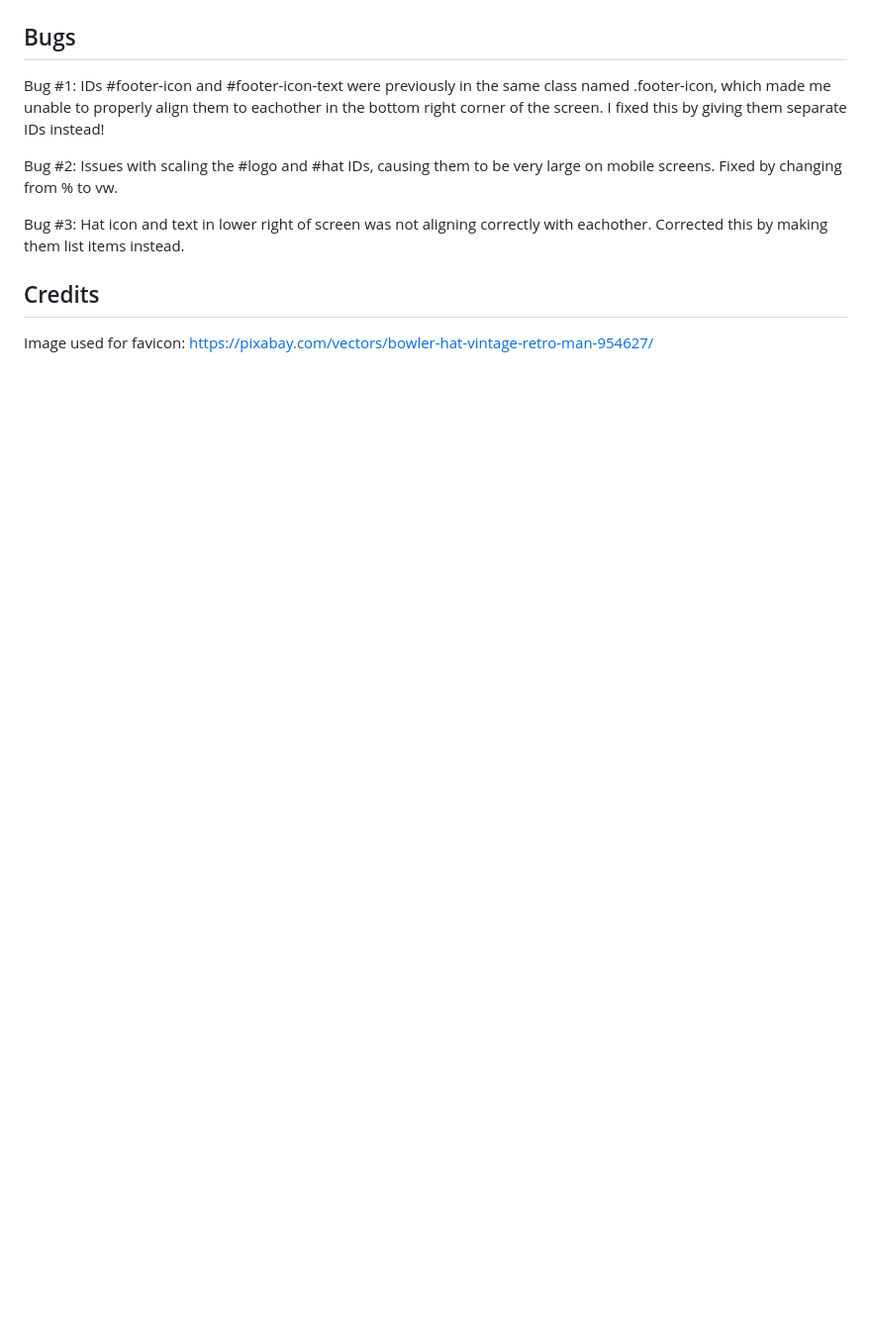
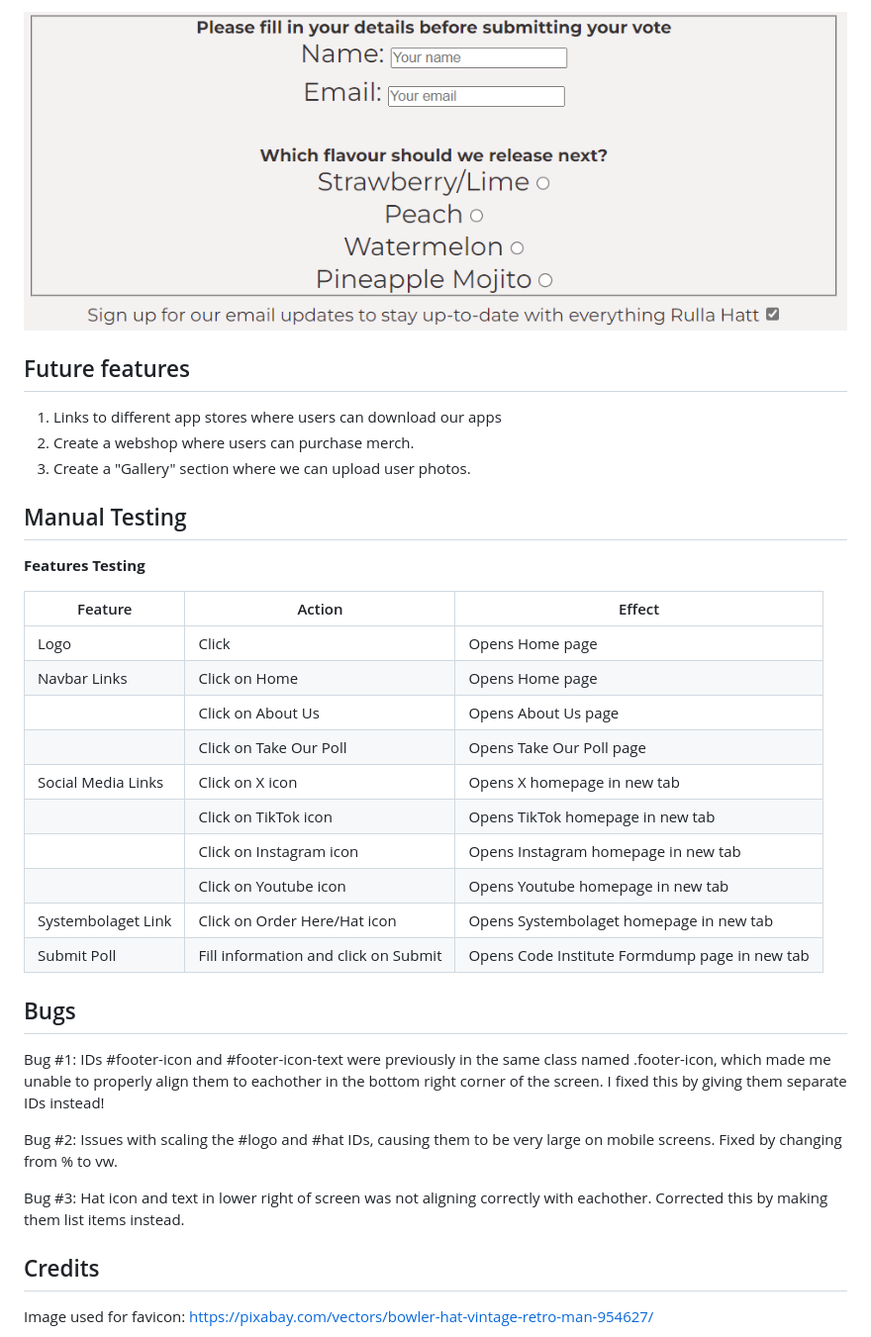
Before and after one commit to EddWer/rhs, a Markdown page: README.md, the part around the change printed below. Shown: that part at 99% size. Rendered like a GitHub page; pictures changed too: assets/images/poll.png (added); blank space fills up the shorter version.

```diff
--- a/README.md
+++ b/README.md
@@ -10,3 +38,29 @@ Link to live site here: <a href="https://eddwer.github.io/rhs/">Rulla Hatt Seltz
+<img src="assets/images/poll.png">
+
+## Future features
+
+1. Links to different app stores where users can download our apps
+2. Create a webshop where users can purchase merch.
+3. Create a "Gallery" section where we can upload user photos.
+
+## Manual Testing
+
+<strong>Features Testing</strong>
+
+| Feature | Action | Effect |
+| ------------- | ------------- | ------------ |
+| Logo | Click | Opens Home page |
+| Navbar Links | Click on Home | Opens Home page |
+|  | Click on About Us | Opens About Us page |
+|  | Click on Take Our Poll | Opens Take Our Poll page |
+| Social Media Links | Click on X icon | Opens X homepage in new tab |
+|  | Click on TikTok icon | Opens TikTok homepage in new tab |
+|  | Click on Instagram icon | Opens Instagram homepage in new tab |
+|  | Click on Youtube icon | Opens Youtube homepage in new tab |
+| Systembolaget Link | Click on Order Here/Hat icon | Opens Systembolaget homepage in new tab |
+| Submit Poll | Fill information and click on Submit | Opens Code Institute Formdump page in new tab |
+
+
 
 
 ## Bugs
```
Also changed, not shown: other parts of README.md (+28 -0 lines), assets/images/footer.png (added), assets/images/navbar.png (added), assets/images/order.png (added), 1 other file.
